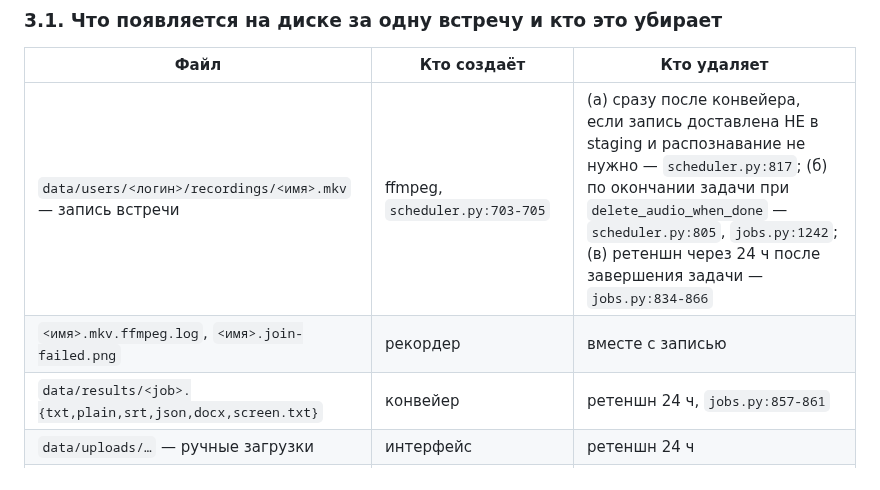
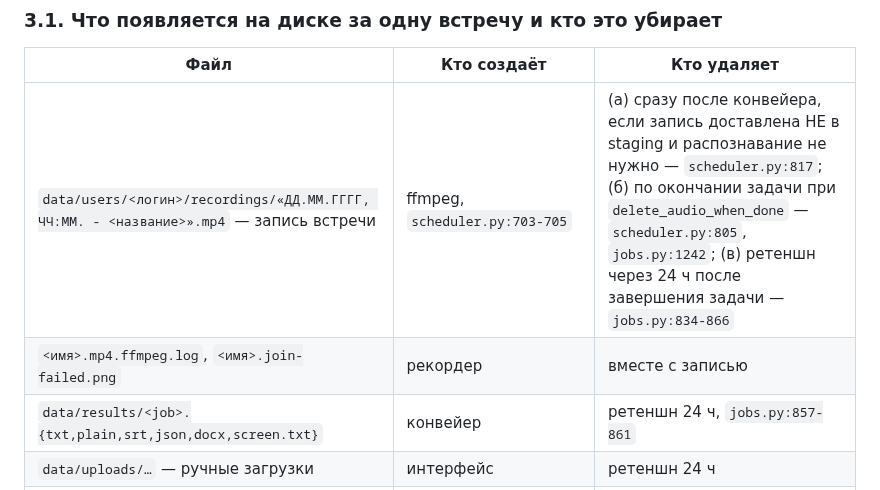
Before and after one commit to sglazunov/voise-bot, a Markdown page: docs/ТЗ-ХРАНЕНИЕ-НА-СЕРВЕРЕ.md, the part around the change. GitHub-like rendering.

Commit message:
ТЗ по хранению: записи бота в mp4, а не mkv
Аналитик миграции сверил таблицу «что появляется на диске за встречу» с
кодом: записи всегда .mp4 (scheduler.py:702, фрагментированный контейнер
из capture.py) — расширения .mkv в проекте нет вовсе. Маска по этой
таблице не нашла бы ни одного файла.

Заодно в таблице записан настоящий шаблон имени: «ДД.ММ.ГГГГ, ЧЧ:ММ. -
<название задачи>.mp4» — от него зависит вся связь «файл на диске ↔
встреча», когда снапшота и задачи уже нет.

Co-Authored-By: Claude Opus 5 <noreply@anthropic.com>
Claude-Session: https://claude.ai/code/session_0179xGN77Ac3cUPckEhzkjCT

```diff
--- a/docs/ТЗ-ХРАНЕНИЕ-НА-СЕРВЕРЕ.md
+++ b/docs/ТЗ-ХРАНЕНИЕ-НА-СЕРВЕРЕ.md
@@ -41,8 +41,8 @@
 
 | Файл | Кто создаёт | Кто удаляет |
 |---|---|---|
-| `data/users/<логин>/recordings/<имя>.mkv` — запись встречи | ffmpeg, `scheduler.py:703-705` | (а) сразу после конвейера, если запись доставлена НЕ в staging и распознавание не нужно — `scheduler.py:817`; (б) по окончании задачи при `delete_audio_when_done` — `scheduler.py:805`, `jobs.py:1242`; (в) ретеншн через 24 ч после завершения задачи — `jobs.py:834-866` |
-| `<имя>.mkv.ffmpeg.log`, `<имя>.join-failed.png` | рекордер | вместе с записью |
+| `data/users/<логин>/recordings/«ДД.ММ.ГГГГ, ЧЧ:ММ. - <название>».mp4` — запись встречи | ffmpeg, `scheduler.py:703-705` | (а) сразу после конвейера, если запись доставлена НЕ в staging и распознавание не нужно — `scheduler.py:817`; (б) по окончании задачи при `delete_audio_when_done` — `scheduler.py:805`, `jobs.py:1242`; (в) ретеншн через 24 ч после завершения задачи — `jobs.py:834-866` |
+| `<имя>.mp4.ffmpeg.log`, `<имя>.join-failed.png` | рекордер | вместе с записью |
 | `data/results/<job>.{txt,plain,srt,json,docx,screen.txt}` | конвейер | ретеншн 24 ч, `jobs.py:857-861` |
 | `data/uploads/…` — ручные загрузки | интерфейс | ретеншн 24 ч |
 | `data/recordings/` — локальное «облако» | `clouds/local.py:14` | **никто** |
```
